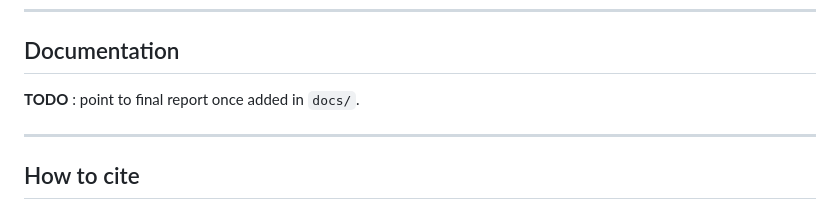
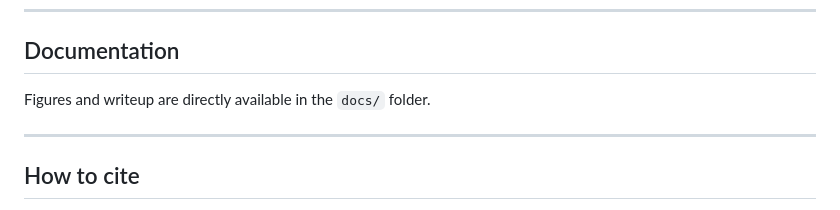
Before and after one commit to h1ppox99/ring-attention, a Markdown page: README.md, the part around the change. Drawn GitHub-style.

Commit message:
fix: added docs to README

```diff
--- a/README.md
+++ b/README.md
@@ -152,7 +152,7 @@ mpirun -n 2 ./build/release/apps/ring_attention_cli/ring_attention_cli \
 
 ## Documentation
 
-**TODO** : point to final report once added in `docs/`.
+Figures and writeup are directly available in the `docs/` folder.
 
 ---
 
```
